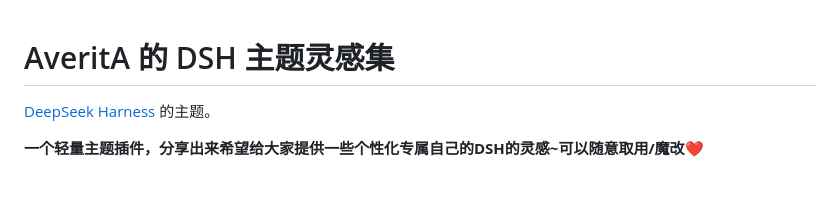
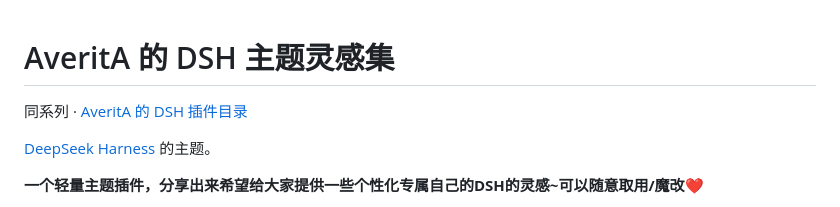
Before and after one commit to Traveritas/averita-dsh-theme-inspiration, a Markdown page: README.md, the part around the change. GitHub-like rendering; blank space fills up the shorter version.

Commit message:
docs: 顶部加回插件目录的链接

```diff
--- a/README.md
+++ b/README.md
@@ -1,4 +1,6 @@
 # AveritA 的 DSH 主题灵感集
+
+同系列 · [AveritA 的 DSH 插件目录](https://github.com/Traveritas/averita-s-dsh-plugins)
 
 [DeepSeek Harness](https://github.com/deepseek-ai/dsh) 的主题。
 
```
